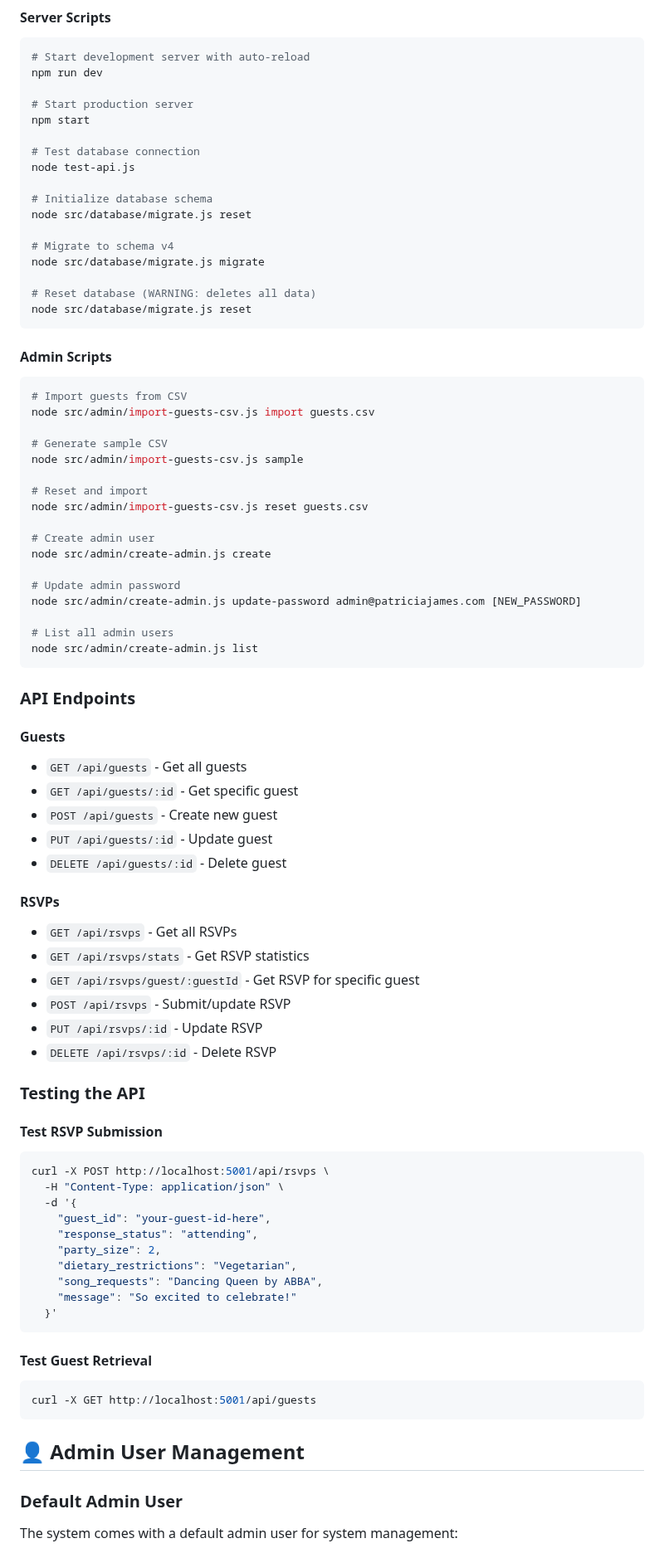
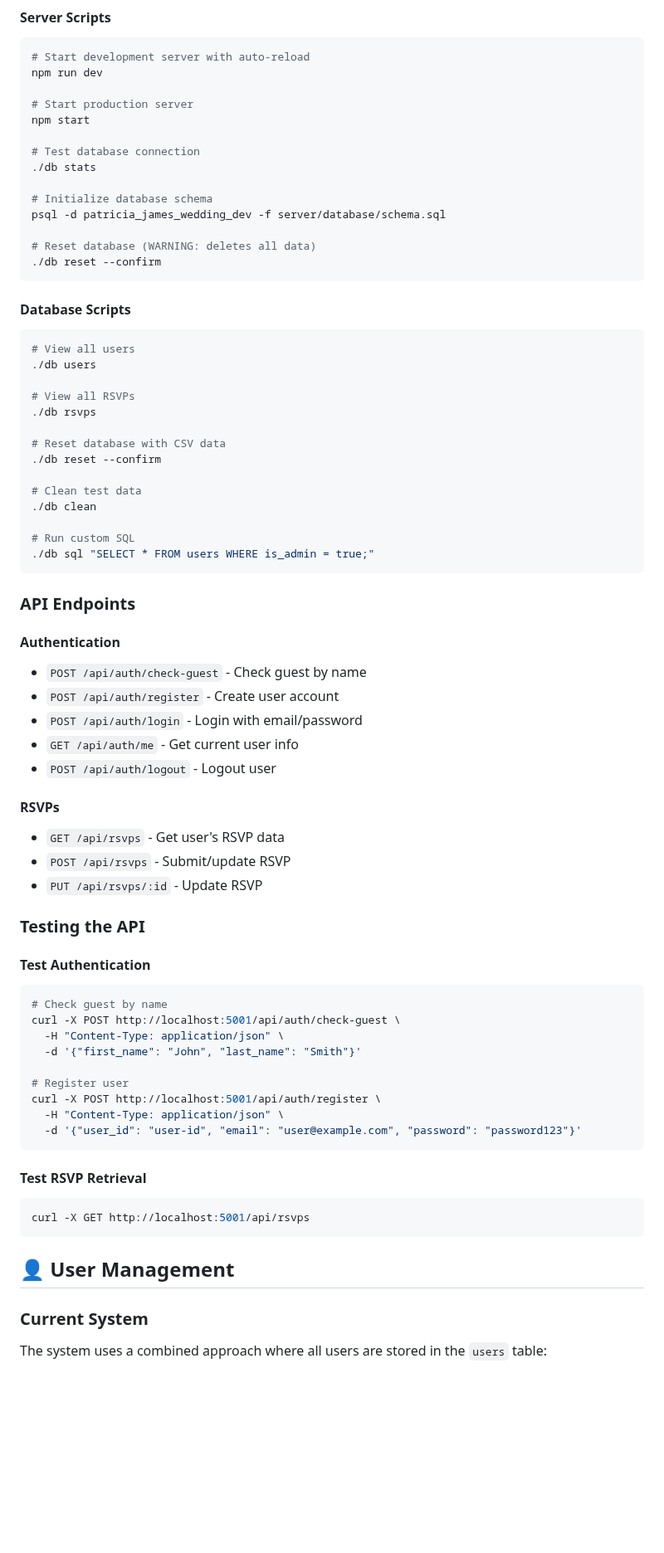
Before and after one commit to James9446/patricia-james, a Markdown page: README.md, the part around one of its changes. Shown at 83% size. GitHub-like rendering; blank space fills up the shorter version.

````diff
--- a/README.md
+++ b/README.md
@@ -668,80 +549,70 @@ npm run dev
 npm start
 
 # Test database connection
-node test-api.js
+./db stats
 
 # Initialize database schema
-node src/database/migrate.js reset
-
-# Migrate to schema v4
-node src/database/migrate.js migrate
+psql -d patricia_james_wedding_dev -f server/database/schema.sql
 
 # Reset database (WARNING: deletes all data)
-node src/database/migrate.js reset
+./db reset --confirm
 ```
 
-#### Admin Scripts
+#### Database Scripts
 ```bash
-# Import guests from CSV
-node src/admin/import-guests-csv.js import guests.csv
+# View all users
+./db users
 
-# Generate sample CSV
-node src/admin/import-guests-csv.js sample
+# View all RSVPs
+./db rsvps
 
-# Reset and import
-node src/admin/import-guests-csv.js reset guests.csv
+# Reset database with CSV data
+./db reset --confirm
 
-# Create admin user
-node src/admin/create-admin.js create
+# Clean test data
+./db clean
 
-# Update admin password
-node src/admin/create-admin.js update-password admin@patriciajames.com [NEW_PASSWORD]
-
-# List all admin users
-node src/admin/create-admin.js list
+# Run custom SQL
+./db sql "SELECT * FROM users WHERE is_admin = true;"
 ```
 
 ### API Endpoints
 
-#### Guests
-- `GET /api/guests` - Get all guests
-- `GET /api/guests/:id` - Get specific guest
-- `POST /api/guests` - Create new guest
-- `PUT /api/guests/:id` - Update guest
-- `DELETE /api/guests/:id` - Delete guest
+#### Authentication
+- `POST /api/auth/check-guest` - Check guest by name
+- `POST /api/auth/register` - Create user account
+- `POST /api/auth/login` - Login with email/password
+- `GET /api/auth/me` - Get current user info
+- `POST /api/auth/logout` - Logout user
 
 #### RSVPs
-- `GET /api/rsvps` - Get all RSVPs
-- `GET /api/rsvps/stats` - Get RSVP statistics
-- `GET /api/rsvps/guest/:guestId` - Get RSVP for specific guest
+- `GET /api/rsvps` - Get user's RSVP data
 - `POST /api/rsvps` - Submit/update RSVP
 - `PUT /api/rsvps/:id` - Update RSVP
-- `DELETE /api/rsvps/:id` - Delete RSVP
 
 ### Testing the API
 
-#### Test RSVP Submission
+#### Test Authentication
 ```bash
-curl -X POST http://localhost:5001/api/rsvps \
+# Check guest by name
+curl -X POST http://localhost:5001/api/auth/check-guest \
   -H "Content-Type: application/json" \
-  -d '{
-    "guest_id": "your-guest-id-here",
-    "response_status": "attending",
-    "party_size": 2,
-    "dietary_restrictions": "Vegetarian",
-    "song_requests": "Dancing Queen by ABBA",
-    "message": "So excited to celebrate!"
-  }'
+  -d '{"first_name": "John", "last_name": "Smith"}'
+
+# Register user
+curl -X POST http://localhost:5001/api/auth/register \
+  -H "Content-Type: application/json" \
+  -d '{"user_id": "user-id", "email": "user@example.com", "password": "password123"}'
 ```
 
-#### Test Guest Retrieval
+#### Test RSVP Retrieval
 ```bash
-curl -X GET http://localhost:5001/api/guests
+curl -X GET http://localhost:5001/api/rsvps
 ```
 
-## 👤 Admin User Management
+## 👤 User Management
 
-### Default Admin User
+### Current System
 
-The system comes with a default admin user for system management:
+The system uses a combined approach where all users are stored in the `users` table:
 
````
Also changed, not shown: other parts of README.md (+111 -232 lines).
